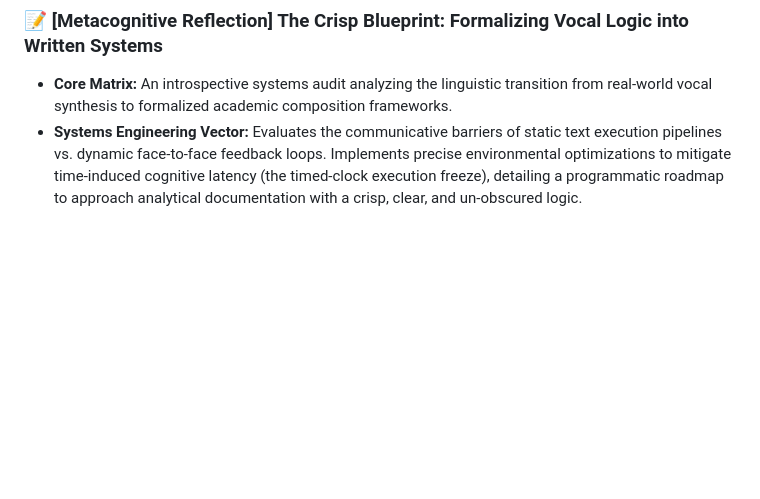
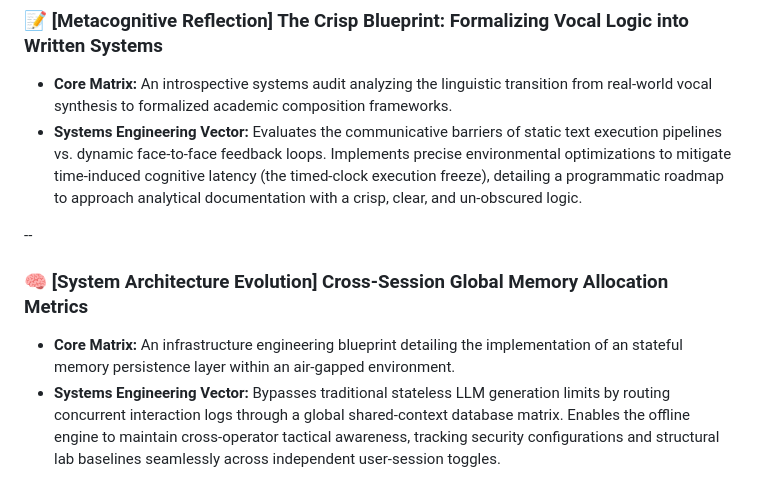
Before and after one commit to bruja-lab/bruja-lab, a Markdown page: README.md, the part around the change. GitHub-like rendering; blank space fills up the shorter version.

```diff
--- a/README.md
+++ b/README.md
@@ -56,3 +56,8 @@ I build secure systems, harden local host environments, and orchestrate privacy-
 ### 📝 [Metacognitive Reflection] The Crisp Blueprint: Formalizing Vocal Logic into Written Systems
 *   **Core Matrix:** An introspective systems audit analyzing the linguistic transition from real-world vocal synthesis to formalized academic composition frameworks.
 *   **Systems Engineering Vector:** Evaluates the communicative barriers of static text execution pipelines vs. dynamic face-to-face feedback loops. Implements precise environmental optimizations to mitigate time-induced cognitive latency (the timed-clock execution freeze), detailing a programmatic roadmap to approach analytical documentation with a crisp, clear, and un-obscured logic.
+
+--
+### 🧠 [System Architecture Evolution] Cross-Session Global Memory Allocation Metrics
+*   **Core Matrix:** An infrastructure engineering blueprint detailing the implementation of an stateful memory persistence layer within an air-gapped environment.
+*   **Systems Engineering Vector:** Bypasses traditional stateless LLM generation limits by routing concurrent interaction logs through a global shared-context database matrix. Enables the offline engine to maintain cross-operator tactical awareness, tracking security configurations and structural lab baselines seamlessly across independent user-session toggles.
```
